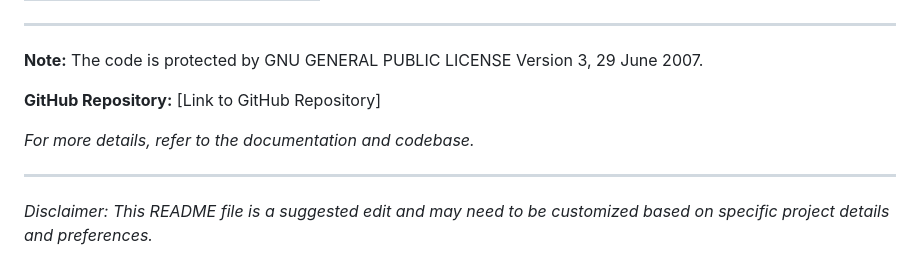
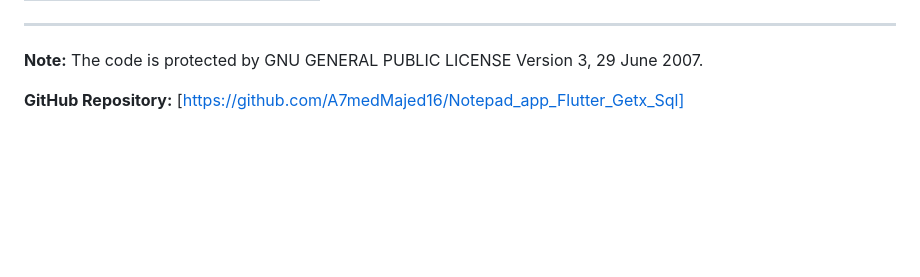
Before and after one commit to A7medMajed16/Notepad_app_Flutter_Getx_Sql, a Markdown page: README.md, the part around the change. Drawn GitHub-style; blank space fills up the shorter version.

```diff
--- a/README.md
+++ b/README.md
@@ -122,9 +122,4 @@ https://github.com/A7medMajed16/Notepad_app_Flutter_Getx_Sql/assets/86576698/5a2
 
 **Note:** The code is protected by GNU GENERAL PUBLIC LICENSE Version 3, 29 June 2007.
 
-**GitHub Repository:** [Link to GitHub Repository]
-
-*For more details, refer to the documentation and codebase.*
-
----
-*Disclaimer: This README file is a suggested edit and may need to be customized based on specific project details and preferences.*
+**GitHub Repository:** [https://github.com/A7medMajed16/Notepad_app_Flutter_Getx_Sql]
```
